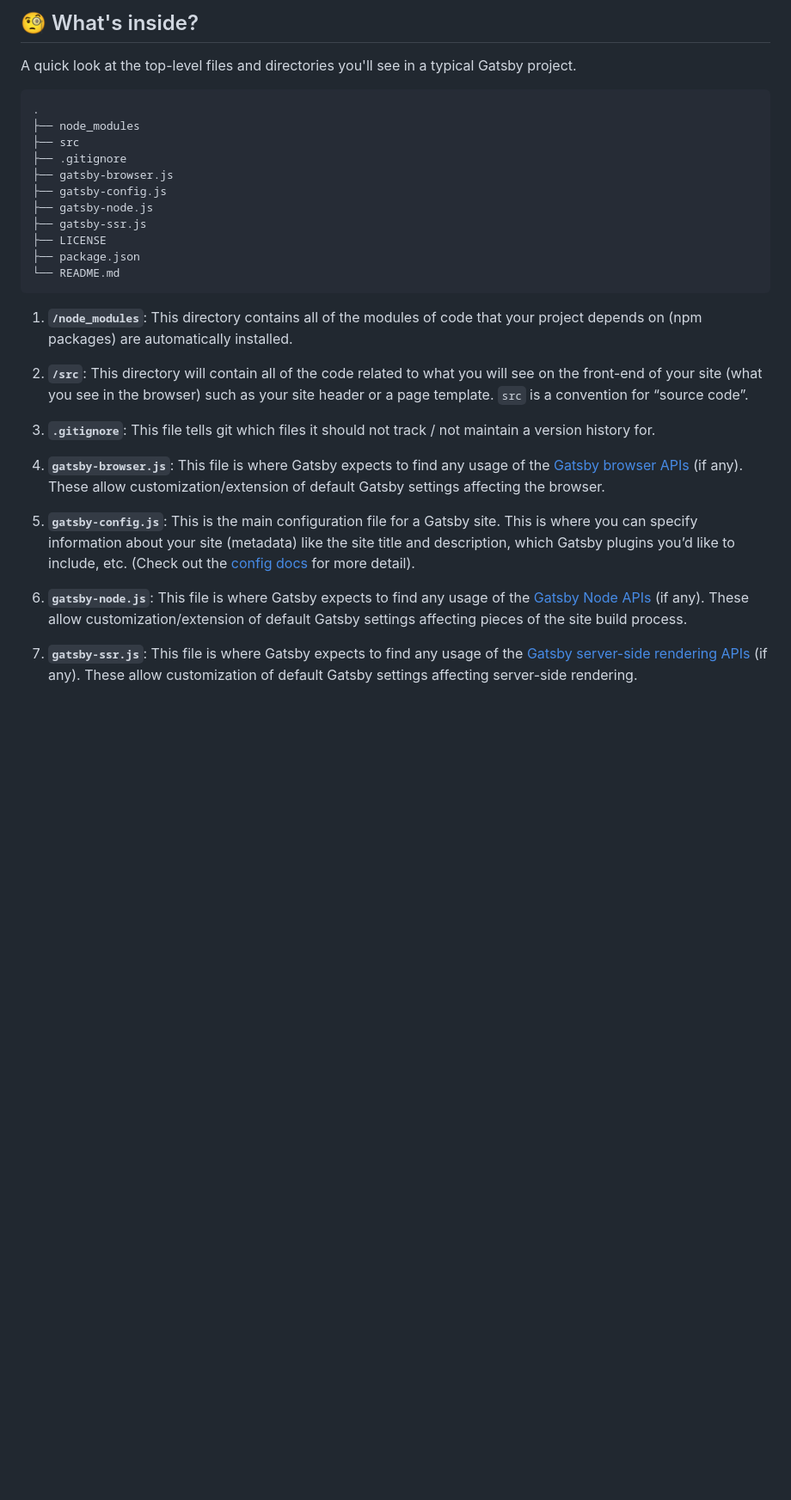
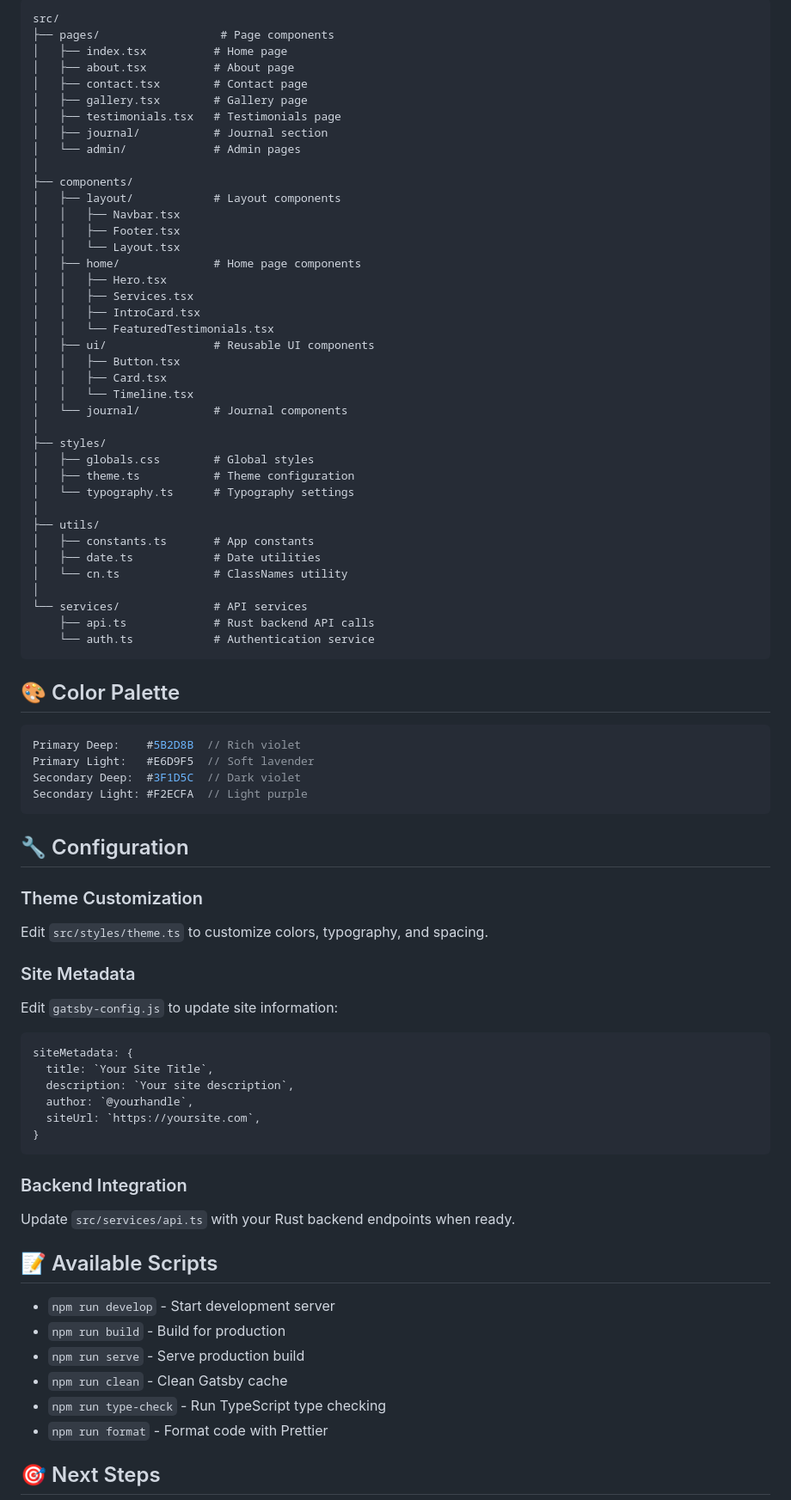
Before and after one commit to saadmansakib47/Jubilee, a Markdown page: README.md, the part around one of its changes. Shown at 86% size. Drawn GitHub-style; blank space fills up the shorter version.

Commit message:
chore : update README

````diff
--- a/README.md
+++ b/README.md
@@ -48,31 +80,82 @@ Deploy this starter with one click on [Netlify](https://app.netlify.com/signup):
 
-## 🧐 What's inside?
+```
+src/
+├── pages/                  # Page components
+│   ├── index.tsx          # Home page
+│   ├── about.tsx          # About page
+│   ├── contact.tsx        # Contact page
+│   ├── gallery.tsx        # Gallery page
+│   ├── testimonials.tsx   # Testimonials page
+│   ├── journal/           # Journal section
+│   └── admin/             # Admin pages
+│
+├── components/
+│   ├── layout/            # Layout components
+│   │   ├── Navbar.tsx
+│   │   ├── Footer.tsx
+│   │   └── Layout.tsx
+│   ├── home/              # Home page components
+│   │   ├── Hero.tsx
+│   │   ├── Services.tsx
+│   │   ├── IntroCard.tsx
+│   │   └── FeaturedTestimonials.tsx
+│   ├── ui/                # Reusable UI components
+│   │   ├── Button.tsx
+│   │   ├── Card.tsx
+│   │   └── Timeline.tsx
+│   └── journal/           # Journal components
+│
+├── styles/
+│   ├── globals.css        # Global styles
+│   ├── theme.ts           # Theme configuration
+│   └── typography.ts      # Typography settings
+│
+├── utils/
+│   ├── constants.ts       # App constants
+│   ├── date.ts            # Date utilities
+│   └── cn.ts              # ClassNames utility
+│
+└── services/              # API services
+    ├── api.ts             # Rust backend API calls
+    └── auth.ts            # Authentication service
+```
 
-A quick look at the top-level files and directories you'll see in a typical Gatsby project.
+## 🎨 Color Palette
 
-    .
-    ├── node_modules
-    ├── src
-    ├── .gitignore
-    ├── gatsby-browser.js
-    ├── gatsby-config.js
-    ├── gatsby-node.js
-    ├── gatsby-ssr.js
-    ├── LICENSE
-    ├── package.json
-    └── README.md
+```typescript
+Primary Deep:    #5B2D8B  // Rich violet
+Primary Light:   #E6D9F5  // Soft lavender
+Secondary Deep:  #3F1D5C  // Dark violet
+Secondary Light: #F2ECFA  // Light purple
+```
 
-1.  **`/node_modules`**: This directory contains all of the modules of code that your project depends on (npm packages) are automatically installed.
+## 🔧 Configuration
 
-1.  **`/src`**: This directory will contain all of the code related to what you will see on the front-end of your site (what you see in the browser) such as your site header or a page template. `src` is a convention for “source code”.
+### Theme Customization
+Edit `src/styles/theme.ts` to customize colors, typography, and spacing.
 
-1.  **`.gitignore`**: This file tells git which files it should not track / not maintain a version history for.
+### Site Metadata
+Edit `gatsby-config.js` to update site information:
+```javascript
+siteMetadata: {
+  title: `Your Site Title`,
+  description: `Your site description`,
+  author: `@yourhandle`,
+  siteUrl: `https://yoursite.com`,
+}
+```
 
-1.  **`gatsby-browser.js`**: This file is where Gatsby expects to find any usage of the [Gatsby browser APIs](https://www.gatsbyjs.com/docs/reference/config-files/gatsby-browser/) (if any). These allow customization/extension of default Gatsby settings affecting the browser.
+### Backend Integration
+Update `src/services/api.ts` with your Rust backend endpoints when ready.
 
-1.  **`gatsby-config.js`**: This is the main configuration file for a Gatsby site. This is where you can specify information about your site (metadata) like the site title and description, which Gatsby plugins you’d like to include, etc. (Check out the [config docs](https://www.gatsbyjs.com/docs/reference/config-files/gatsby-config/) for more detail).
+## 📝 Available Scripts
 
-1.  **`gatsby-node.js`**: This file is where Gatsby expects to find any usage of the [Gatsby Node APIs](https://www.gatsbyjs.com/docs/reference/config-files/gatsby-node/) (if any). These allow customization/extension of default Gatsby settings affecting pieces of the site build process.
+- `npm run develop` - Start development server
+- `npm run build` - Build for production
+- `npm run serve` - Serve production build
+- `npm run clean` - Clean Gatsby cache
+- `npm run type-check` - Run TypeScript type checking
+- `npm run format` - Format code with Prettier
 
-1.  **`gatsby-ssr.js`**: This file is where Gatsby expects to find any usage of the [Gatsby server-side rendering APIs](https://www.gatsbyjs.com/docs/reference/config-files/gatsby-ssr/) (if any). These allow customization of default Gatsby settings affecting server-side rendering.
+## 🎯 Next Steps
 
````
Also changed, not shown: other parts of README.md (+110 -42 lines).
